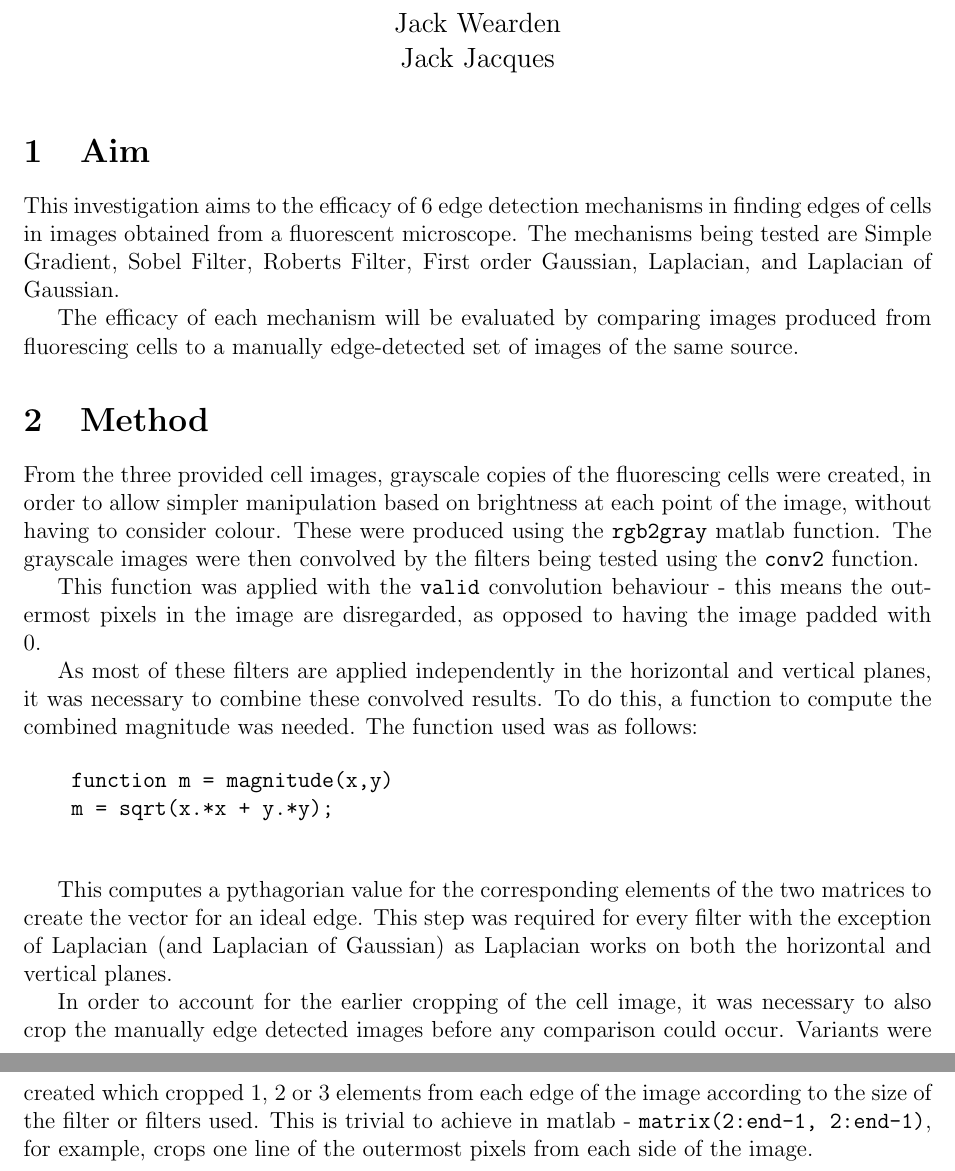
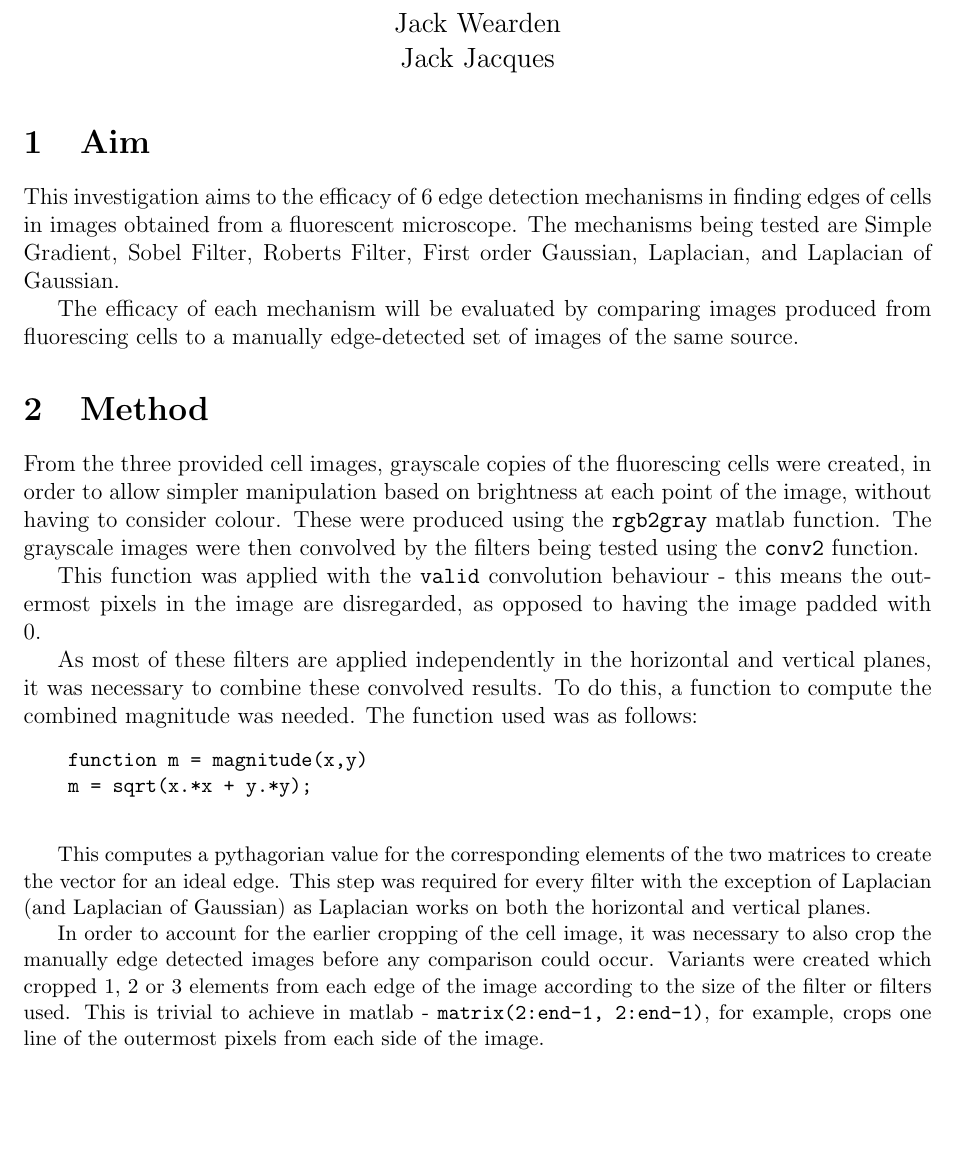
Before and after one commit to NotBobTheBuilder/cell-edge-detection, a LaTeX document (cell-edge-detection.tex): two parts of pages 1 and 2 of 2 before the commit and part of page 1 of 2 after it, the two joined at a grey line, cut so that both start at the same text, the shorter picture padded with empty space. Compiled offline with pdfLaTeX.

Commit message:
smaller font for code

```diff
--- a/cell-edge-detection.tex
+++ b/cell-edge-detection.tex
@@ -19,7 +19,7 @@
 
   As most of these filters are applied independently in the horizontal and vertical planes, it was necessary to combine these convolved results. To do this, a function to compute the combined magnitude was needed. The function used was as follows:
 
-  \begin{verbatim}
+  \small\begin{verbatim}
     function m = magnitude(x,y)
     m = sqrt(x.*x + y.*y);
   \end{verbatim}
```
